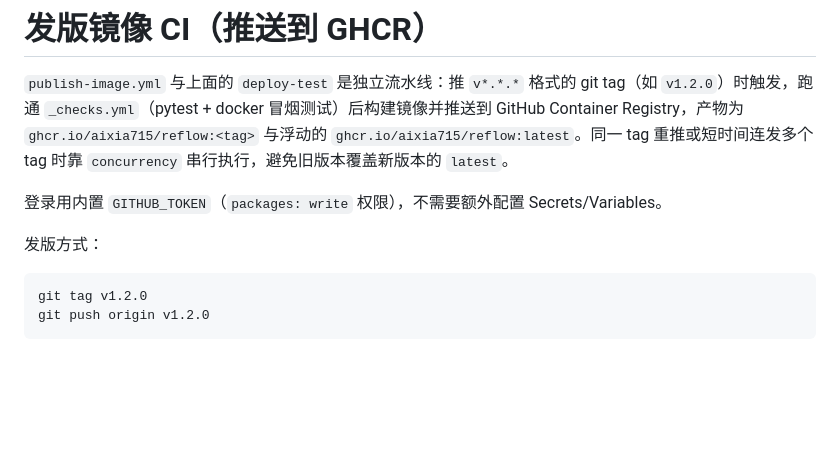
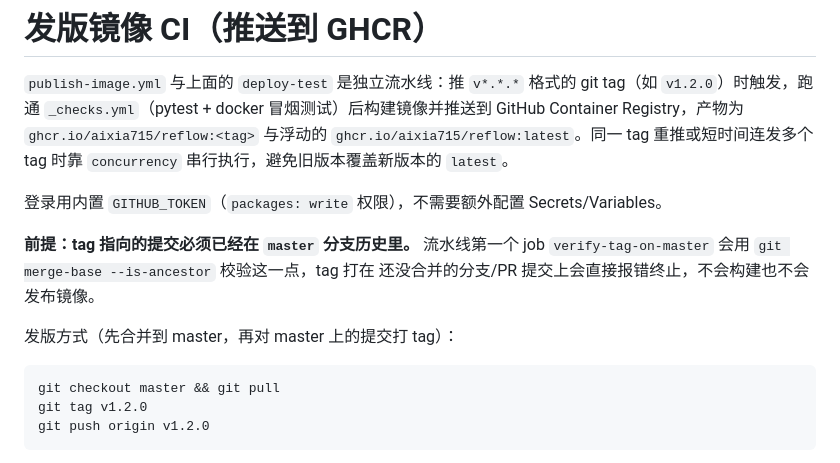
Before and after one commit to aixia715/reflow, a Markdown page: docs/部署-测试环境-CI.md, the part around the change. Drawn GitHub-style; blank space fills up the shorter version.

Commit message:
docs: 落实 PR #100/#101 评审意见
Reason: opencode-agent 的自动评审指出两处待改:
1. docs/部署-测试环境-CI.md 的「发版方式」代码块没跟上 README 里新加的
   「tag 必须已合入 master」规则和 verify-tag-on-master 校验说明，两份
   文档对同一条流水线说法不一致（PR #101 必须修改项）。
2. README「从 GHCR 拉取镜像」小节缺数据/升级/备份说明的交叉引用，容易
   让走 GHCR 路径的用户漏看（PR #101 建议项）。

Co-Authored-By: Claude Sonnet 5 <noreply@anthropic.com>

````diff
--- a/docs/部署-测试环境-CI.md
+++ b/docs/部署-测试环境-CI.md
@@ -60,9 +60,14 @@ GitHub Container Registry，产物为 `ghcr.io/aixia715/reflow:<tag>` 与浮动
 
 登录用内置 `GITHUB_TOKEN`（`packages: write` 权限），不需要额外配置 Secrets/Variables。
 
-发版方式：
+**前提：tag 指向的提交必须已经在 `master` 分支历史里。** 流水线第一个 job
+`verify-tag-on-master` 会用 `git merge-base --is-ancestor` 校验这一点，tag 打在
+还没合并的分支/PR 提交上会直接报错终止，不会构建也不会发布镜像。
+
+发版方式（先合并到 master，再对 master 上的提交打 tag）：
 
 ```bash
+git checkout master && git pull
 git tag v1.2.0
 git push origin v1.2.0
 ```
````
Also changed, not shown: README.md (+3 -0 lines).
